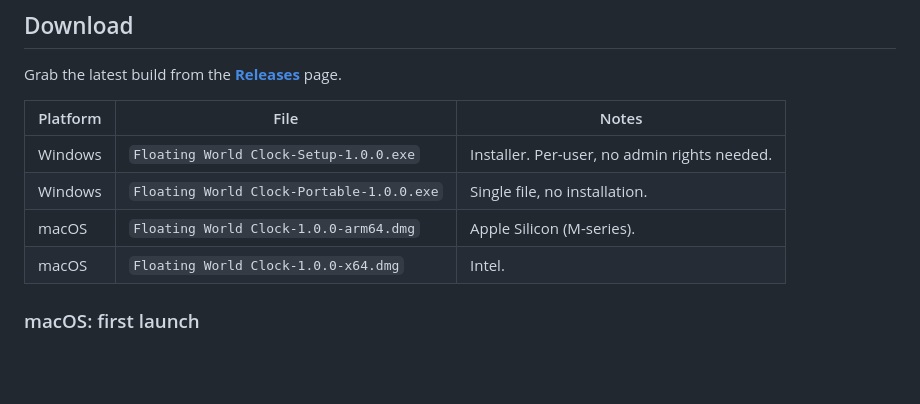
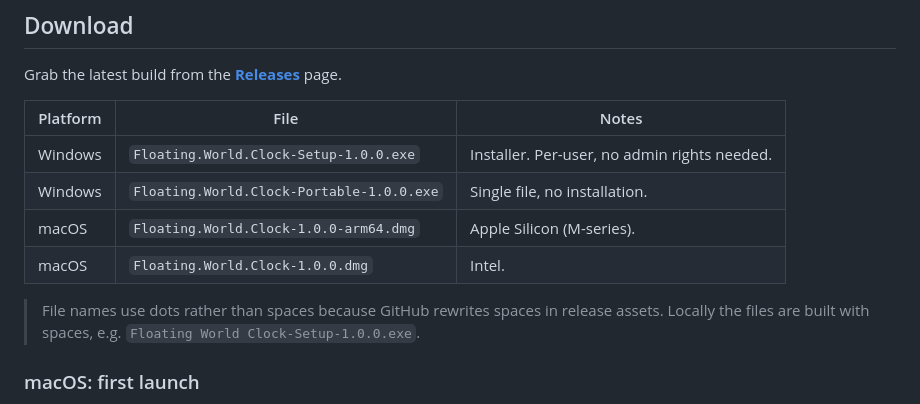
Before and after one commit to yihanlabs/floating-world-clock, a Markdown page: README.md, the part around the change. GitHub-like rendering; blank space fills up the shorter version.

Commit message:
docs: correct the release asset names in the download table
Two inaccuracies, both caught by comparing the table against the assets
that the workflow actually produced:

- GitHub rewrites spaces in release assets to dots, so the published
  files are Floating.World.Clock-*.exe/.dmg, not "Floating World
  Clock-*". Anyone copying a name out of the README would not have
  found the file.
- The Intel dmg has no -x64 suffix. electron-builder only appends the
  arch suffix to the arm64 build, so the Intel one is
  Floating.World.Clock-1.0.0.dmg.

```diff
--- a/README.md
+++ b/README.md
@@ -39,10 +39,14 @@ Grab the latest build from the [**Releases**](https://github.com/yihanlabs/float
 
 | Platform | File | Notes |
 |---|---|---|
-| Windows | `Floating World Clock-Setup-1.0.0.exe` | Installer. Per-user, no admin rights needed. |
-| Windows | `Floating World Clock-Portable-1.0.0.exe` | Single file, no installation. |
-| macOS | `Floating World Clock-1.0.0-arm64.dmg` | Apple Silicon (M-series). |
-| macOS | `Floating World Clock-1.0.0-x64.dmg` | Intel. |
+| Windows | `Floating.World.Clock-Setup-1.0.0.exe` | Installer. Per-user, no admin rights needed. |
+| Windows | `Floating.World.Clock-Portable-1.0.0.exe` | Single file, no installation. |
+| macOS | `Floating.World.Clock-1.0.0-arm64.dmg` | Apple Silicon (M-series). |
+| macOS | `Floating.World.Clock-1.0.0.dmg` | Intel. |
+
+> File names use dots rather than spaces because GitHub rewrites spaces in
+> release assets. Locally the files are built with spaces, e.g.
+> `Floating World Clock-Setup-1.0.0.exe`.
 
 ### macOS: first launch
 
```
